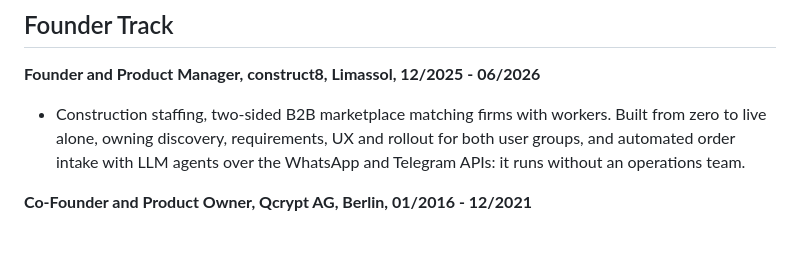
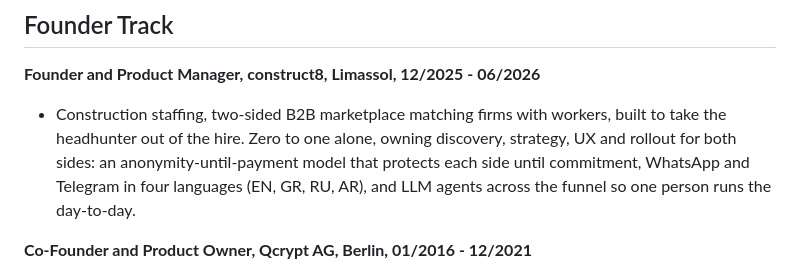
Before and after one commit to hilbertp/job-bot, a Markdown page: data/applications/cv_general_ats.md, the part around the change. Drawn GitHub-style; blank space fills up the shorter version.

Commit message:
feat(cv): construct8 gains the product mechanisms that make it distinctive
Mined from an external suggestion Philipp brought on 2026-08-12. Three claims
were both true to the fact base and additive, so they land in the STAR bullet:

- anonymity-until-payment. A real marketplace-design decision addressing
  disintermediation risk, the thing every two-sided marketplace has to solve.
  It shows mechanism design, not just that a marketplace was built.
- four languages, EN, GR, RU and AR. Localisation was invisible on the CV and
  is a competency in its own right, recorded in the construct8 fact base.
- "take the headhunter out of the hire", which states the thesis rather than
  the feature. The current model is a booking fee, not the legacy
  labour-leasing markup, so the disintermediation claim holds.

"Zero to one" replaces "from zero to live": same fact, the phrase a product
recruiter scans for.

Three parts of the suggestion were rejected. "Three sides: contractors,
workers and internal operations" inflates a two-sided marketplace; internal
operations is not a market side and the fact base says two-sided. Dropping
"Founder" from the title trades an accurate and stronger claim for a weaker
one. And its five-bullet shape breaks both the one-STAR-per-station rule and
the 2-page budget.

"Vetted" and "interview to vetting" are held back pending confirmation:
neither PROFILE.md nor the construct8 fact base records a vetting flow.

Still 2 pages, "ATS audit clean", 13 tests pass.

Co-Authored-By: Claude Opus 5 <noreply@anthropic.com>

```diff
--- a/data/applications/cv_general_ats.md
+++ b/data/applications/cv_general_ats.md
@@ -77,7 +77,7 @@ Health insurance. B2B procurement webshop replacing a legacy system.
 
 **Founder and Product Manager, construct8, Limassol, 12/2025 - 06/2026**
 
-- Construction staffing, two-sided B2B marketplace matching firms with workers. Built from zero to live alone, owning discovery, requirements, UX and rollout for both user groups, and automated order intake with LLM agents over the WhatsApp and Telegram APIs: it runs without an operations team.
+- Construction staffing, two-sided B2B marketplace matching firms with workers, built to take the headhunter out of the hire. Zero to one alone, owning discovery, strategy, UX and rollout for both sides: an anonymity-until-payment model that protects each side until commitment, WhatsApp and Telegram in four languages (EN, GR, RU, AR), and LLM agents across the funnel so one person runs the day-to-day.
 
 **Co-Founder and Product Owner, Qcrypt AG, Berlin, 01/2016 - 12/2021**
 
```
